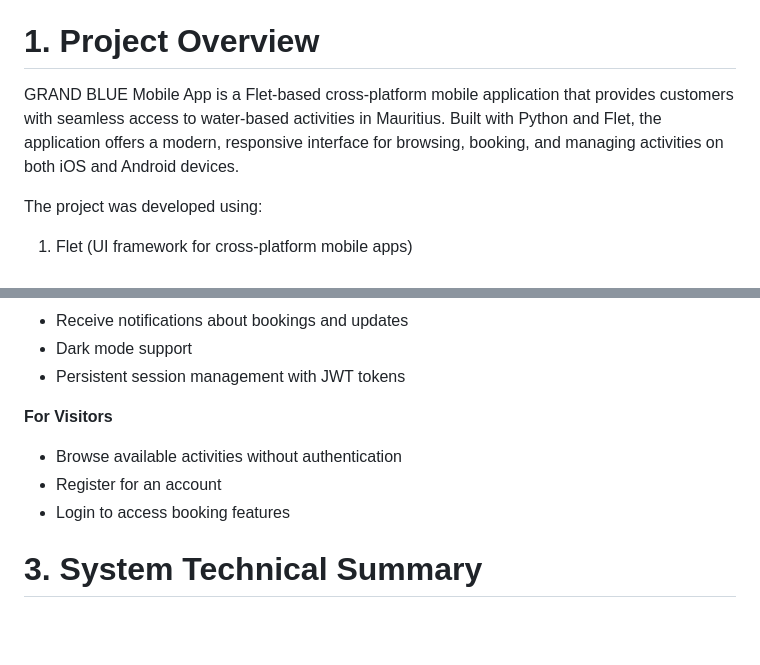
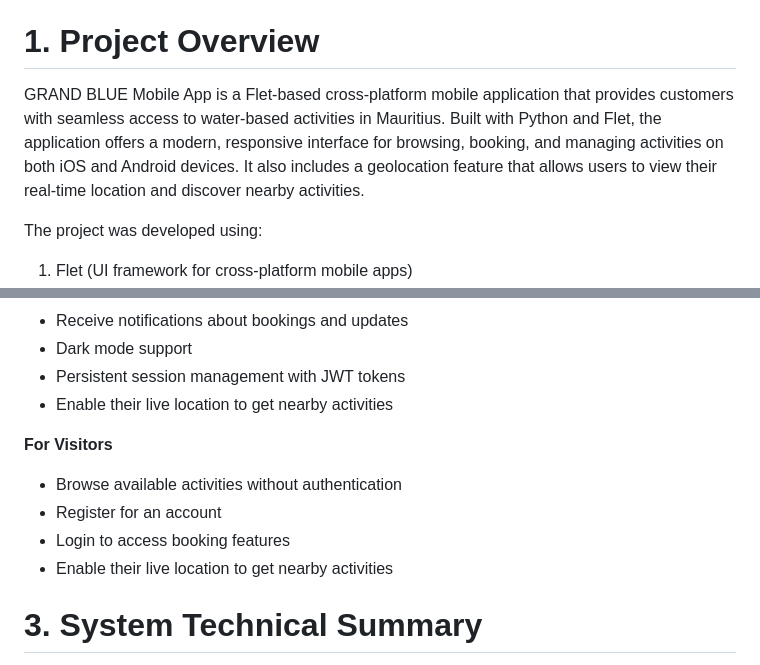
Before and after one commit to Anshini2004/Mobile-App, a Markdown page: README.md, 2 parts joined by grey strips. Drawn GitHub-style; blank space fills up the shorter version.

Commit message:
Update README
Added geolocation feature details for user activities.

```diff
--- a/README.md
+++ b/README.md
@@ -15,7 +15,7 @@ Project Title: GRAND BLUE - Flet Mobile Application
 All group members agree that the marks for this project must be shared and allocated equally among all six members.
 
 # 1. Project Overview
-GRAND BLUE Mobile App is a Flet-based cross-platform mobile application that provides customers with seamless access to water-based activities in Mauritius. Built with Python and Flet, the application offers a modern, responsive interface for browsing, booking, and managing activities on both iOS and Android devices.
+GRAND BLUE Mobile App is a Flet-based cross-platform mobile application that provides customers with seamless access to water-based activities in Mauritius. Built with Python and Flet, the application offers a modern, responsive interface for browsing, booking, and managing activities on both iOS and Android devices. It also includes a geolocation feature that allows users to view their real-time location and discover nearby activities.
 
 The project was developed using:
 
@@ -40,12 +40,14 @@ The project was developed using:
 - Receive notifications about bookings and updates
 - Dark mode support
 - Persistent session management with JWT tokens
+- Enable their live location to get nearby activities
 
 **For Visitors**
 
 - Browse available activities without authentication
 - Register for an account
 - Login to access booking features
+- Enable their live location to get nearby activities
 
 # 3. System Technical Summary
 **Models & Components:**
```
Also changed, not shown: other parts of README.md (+1 -1 lines).
